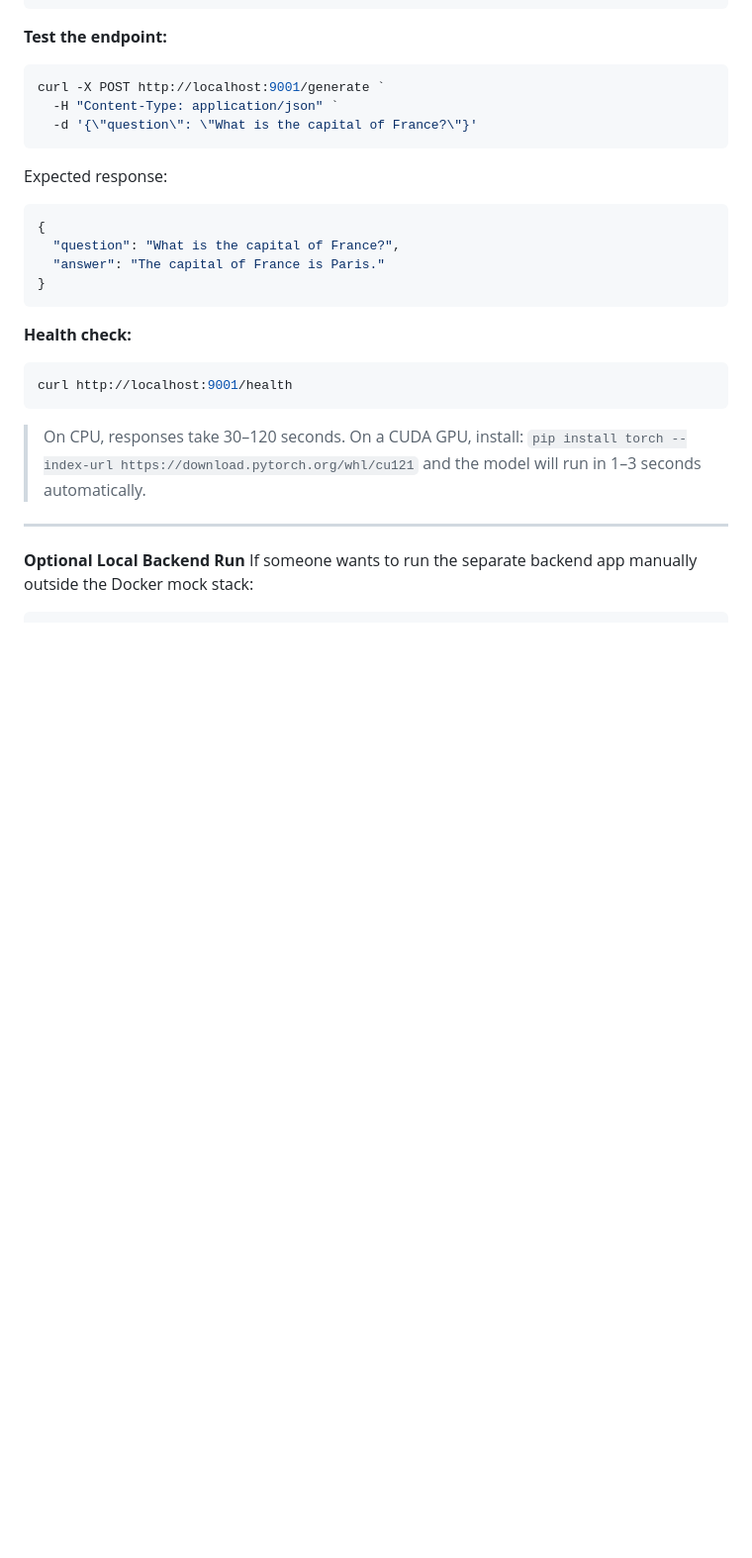
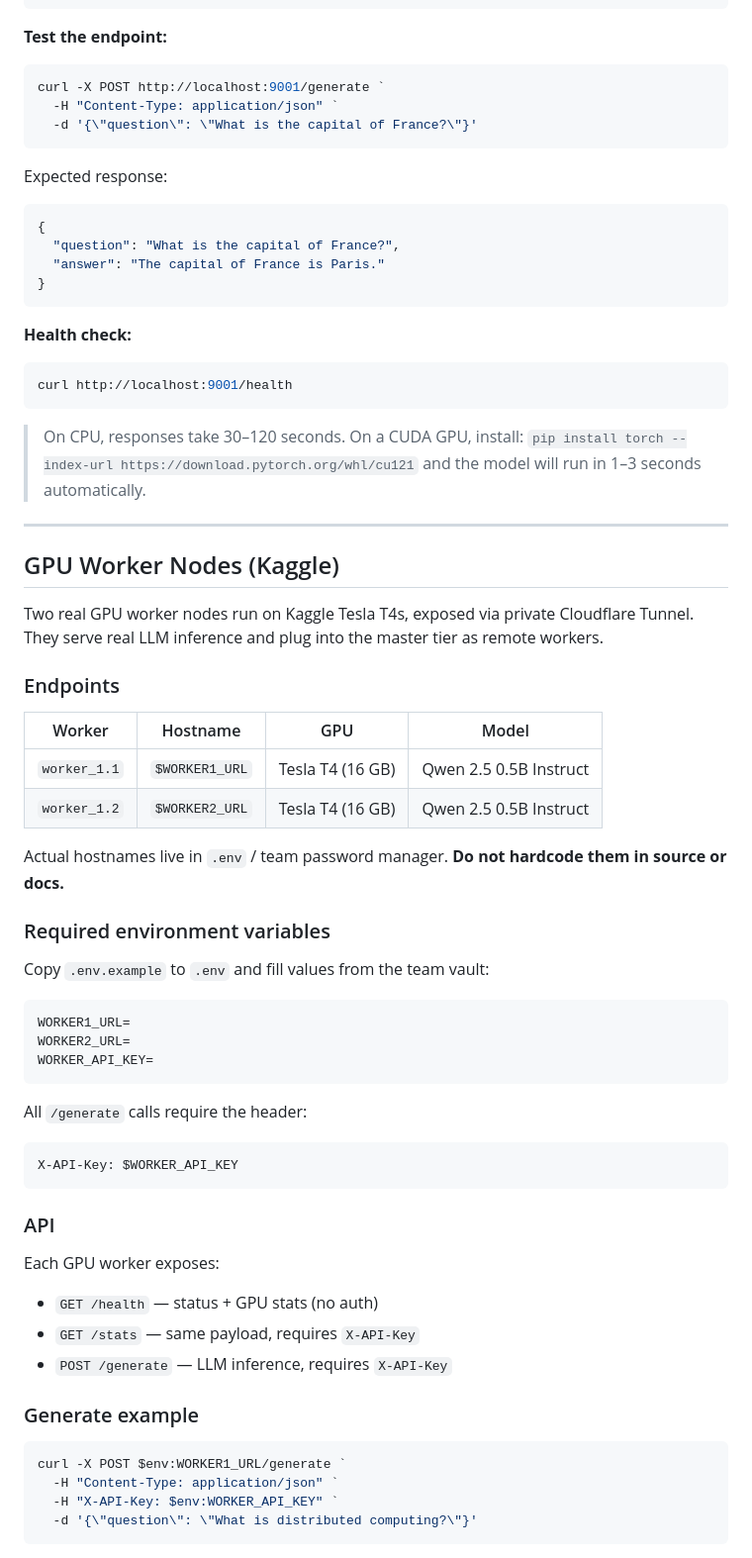
Before and after one commit to memoo221/distributed-llm-serving, a Markdown page: onboard.md, the part around one of its changes. Shown at 99% size. Rendered like a GitHub page; blank space fills up the shorter version.

````diff
--- a/onboard.md
+++ b/onboard.md
@@ -140,6 +168,7 @@ curl -X POST http://localhost:9001/generate `
 ```
 
 Expected response:
+
 ```json
 {
   "question": "What is the capital of France?",
@@ -148,6 +177,7 @@ Expected response:
 ```
 
 **Health check:**
+
 ```powershell
 curl http://localhost:9001/health
 ```
@@ -158,5 +188,49 @@ curl http://localhost:9001/health
 
 ---
 
-**Optional Local Backend Run**
-If someone wants to run the separate backend app manually outside the Docker mock stack:
+## GPU Worker Nodes (Kaggle)
+
+Two real GPU worker nodes run on Kaggle Tesla T4s, exposed via private Cloudflare Tunnel. They serve real LLM inference and plug into the master tier as remote workers.
+
+### Endpoints
+
+| Worker | Hostname | GPU | Model |
+|---|---|---|---|
+| `worker_1.1` | `$WORKER1_URL` | Tesla T4 (16 GB) | Qwen 2.5 0.5B Instruct |
+| `worker_1.2` | `$WORKER2_URL` | Tesla T4 (16 GB) | Qwen 2.5 0.5B Instruct |
+
+Actual hostnames live in `.env` / team password manager. **Do not hardcode them in source or docs.**
+
+### Required environment variables
+
+Copy `.env.example` to `.env` and fill values from the team vault:
+
+```
+WORKER1_URL=
+WORKER2_URL=
+WORKER_API_KEY=
+```
+
+All `/generate` calls require the header:
+
+```
+X-API-Key: $WORKER_API_KEY
+```
+
+### API
+
+Each GPU worker exposes:
+
+- `GET /health` — status + GPU stats (no auth)
+- `GET /stats` — same payload, requires `X-API-Key`
+- `POST /generate` — LLM inference, requires `X-API-Key`
+
+### Generate example
+
+```powershell
+curl -X POST $env:WORKER1_URL/generate `
+  -H "Content-Type: application/json" `
+  -H "X-API-Key: $env:WORKER_API_KEY" `
+  -d '{\"question\": \"What is distributed computing?\"}'
+```
+
````
Also changed, not shown: other parts of onboard.md (+150 -31 lines).
